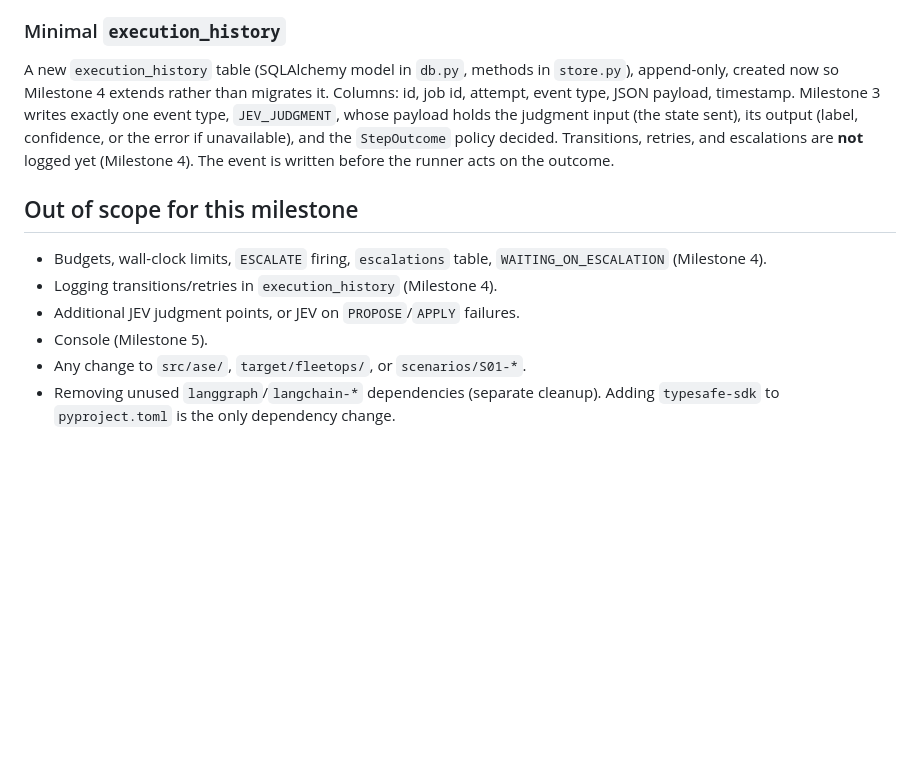
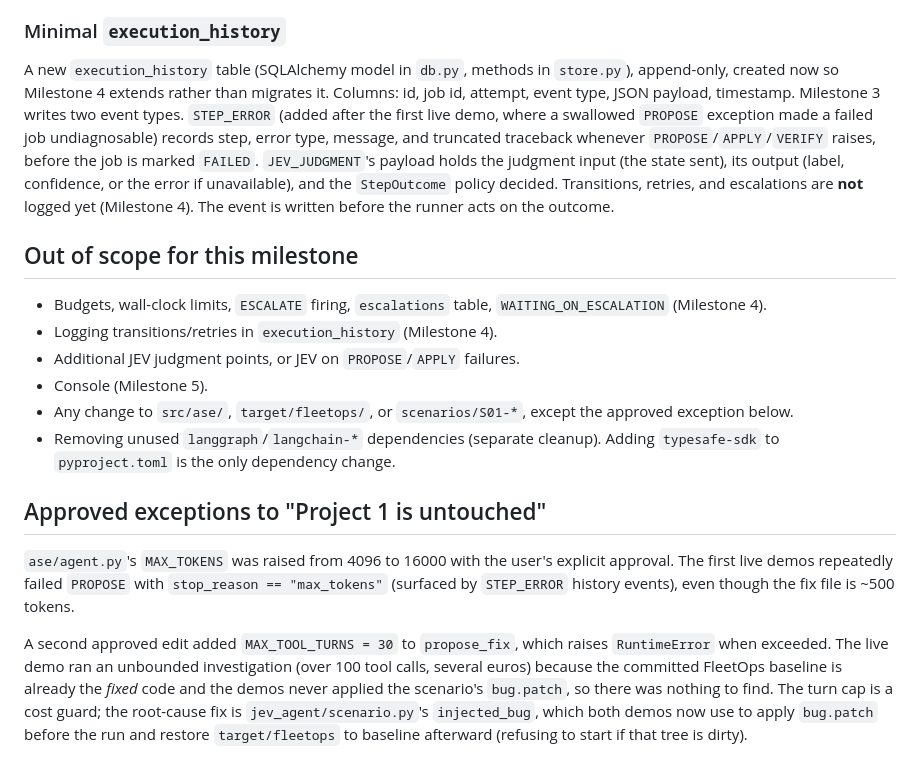
Before and after one commit to AviDhingra/autonomous-systems-engineer, a Markdown page: specs/2026-09-29-jev-judgment/requirements.md, the part around the change. Rendered like a GitHub page; blank space fills up the shorter version.

```diff
--- a/specs/2026-09-29-jev-judgment/requirements.md
+++ b/specs/2026-09-29-jev-judgment/requirements.md
@@ -82,7 +82,11 @@ a JEV failure must never crash or fail a job.
 A new `execution_history` table (SQLAlchemy model in `db.py`, methods in
 `store.py`), append-only, created now so Milestone 4 extends rather than
 migrates it. Columns: id, job id, attempt, event type, JSON payload,
-timestamp. Milestone 3 writes exactly one event type, `JEV_JUDGMENT`, whose
+timestamp. Milestone 3 writes two event types. `STEP_ERROR` (added after the first live
+demo, where a swallowed `PROPOSE` exception made a failed job undiagnosable)
+records step, error type, message, and truncated traceback whenever
+`PROPOSE`/`APPLY`/`VERIFY` raises, before the job is marked `FAILED`.
+`JEV_JUDGMENT`'s
 payload holds the judgment input (the state sent), its output (label,
 confidence, or the error if unavailable), and the `StepOutcome` policy
 decided. Transitions, retries, and escalations are **not** logged yet
@@ -95,6 +99,24 @@ decided. Transitions, retries, and escalations are **not** logged yet
 - Logging transitions/retries in `execution_history` (Milestone 4).
 - Additional JEV judgment points, or JEV on `PROPOSE`/`APPLY` failures.
 - Console (Milestone 5).
-- Any change to `src/ase/`, `target/fleetops/`, or `scenarios/S01-*`.
+- Any change to `src/ase/`, `target/fleetops/`, or `scenarios/S01-*`, except the
+  approved exception below.
 - Removing unused `langgraph`/`langchain-*` dependencies (separate cleanup).
   Adding `typesafe-sdk` to `pyproject.toml` is the only dependency change.
+
+## Approved exceptions to "Project 1 is untouched"
+
+`ase/agent.py`'s `MAX_TOKENS` was raised from 4096 to 16000 with the
+user's explicit approval. The first live demos repeatedly failed `PROPOSE`
+with `stop_reason == "max_tokens"` (surfaced by `STEP_ERROR` history events),
+even though the fix file is ~500 tokens.
+
+A second approved edit added `MAX_TOOL_TURNS = 30` to `propose_fix`, which
+raises `RuntimeError` when exceeded. The live demo ran an unbounded
+investigation (over 100 tool calls, several euros) because the committed
+FleetOps baseline is already the *fixed* code and the demos never applied the
+scenario's `bug.patch`, so there was nothing to find. The turn cap is a cost
+guard; the root-cause fix is `jev_agent/scenario.py`'s `injected_bug`, which
+both demos now use to apply `bug.patch` before the run and restore
+`target/fleetops` to baseline afterward (refusing to start if that tree is
+dirty).
```
Also changed, not shown: specs/2026-09-29-jev-judgment/validation.md (+33 -1 lines), specs/roadmap.md (+1 -1 lines).
